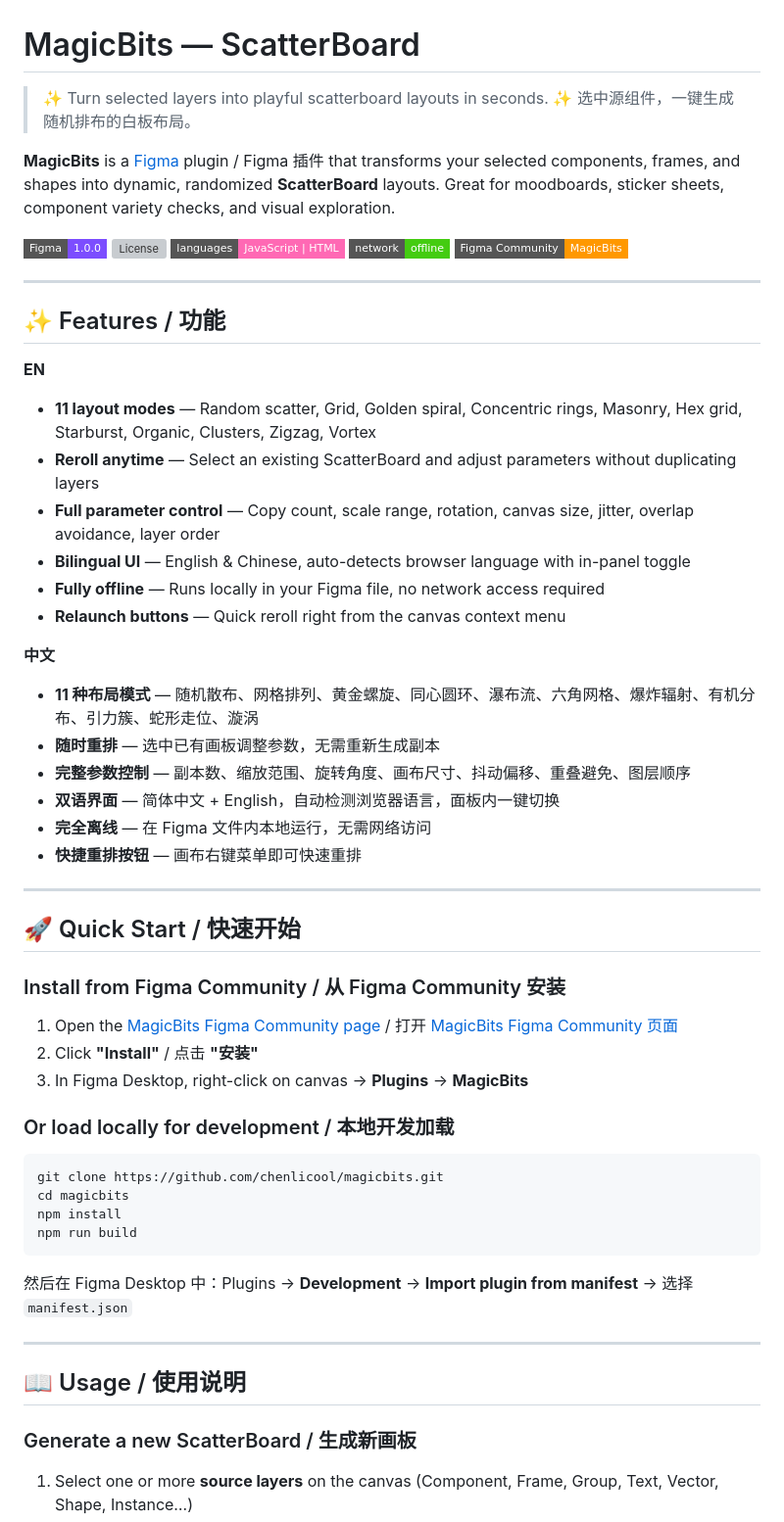
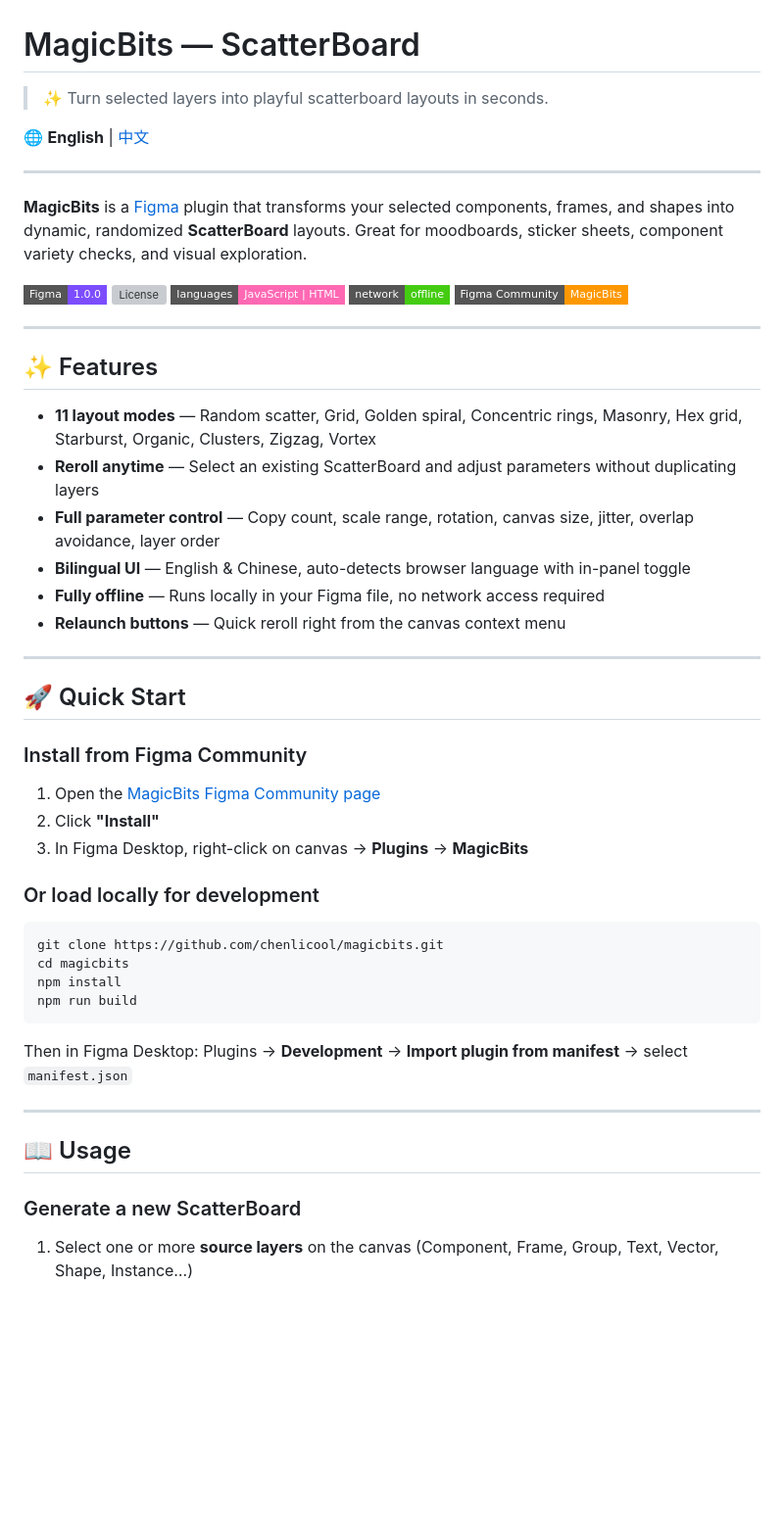
Before and after one commit to chenlicool/magicbits, a Markdown page: README.md, the part around one of its changes. Shown at 98% size. Rendered like a GitHub page; badges without logos; blank space fills up the shorter version; grey boxes are pictures that could not be loaded.

````diff
--- a/README.md
+++ b/README.md
@@ -1,9 +1,12 @@
 # MagicBits — ScatterBoard
 
 > ✨ Turn selected layers into playful scatterboard layouts in seconds.
-> ✨ 选中源组件，一键生成随机排布的白板布局。
 
-**MagicBits** is a [Figma](https://figma.com) plugin / Figma 插件 that transforms your selected components, frames, and shapes into dynamic, randomized **ScatterBoard** layouts. Great for moodboards, sticker sheets, component variety checks, and visual exploration.
+🌐 **English** | [中文](./README.zh-CN.md)
+
+---
+
+**MagicBits** is a [Figma](https://figma.com) plugin that transforms your selected components, frames, and shapes into dynamic, randomized **ScatterBoard** layouts. Great for moodboards, sticker sheets, component variety checks, and visual exploration.
 
 ![Figma plugin version](https://img.shields.io/badge/Figma-1.0.0-7C4DFF?style=flat-square)
 ![License](https://img.shields.io/github/license/chenlicool/magicbits?style=flat-square)
@@ -13,9 +16,7 @@
 
 ---
 
-## ✨ Features / 功能
-
-**EN**
+## ✨ Features
 
 - **11 layout modes** — Random scatter, Grid, Golden spiral, Concentric rings, Masonry, Hex grid, Starburst, Organic, Clusters, Zigzag, Vortex
 - **Reroll anytime** — Select an existing ScatterBoard and adjust parameters without duplicating layers
@@ -24,26 +25,17 @@
 - **Fully offline** — Runs locally in your Figma file, no network access required
 - **Relaunch buttons** — Quick reroll right from the canvas context menu
 
-**中文**
-
-- **11 种布局模式** — 随机散布、网格排列、黄金螺旋、同心圆环、瀑布流、六角网格、爆炸辐射、有机分布、引力簇、蛇形走位、漩涡
-- **随时重排** — 选中已有画板调整参数，无需重新生成副本
-- **完整参数控制** — 副本数、缩放范围、旋转角度、画布尺寸、抖动偏移、重叠避免、图层顺序
-- **双语界面** — 简体中文 + English，自动检测浏览器语言，面板内一键切换
-- **完全离线** — 在 Figma 文件内本地运行，无需网络访问
-- **快捷重排按钮** — 画布右键菜单即可快速重排
-
 ---
 
-## 🚀 Quick Start / 快速开始
+## 🚀 Quick Start
 
-### Install from Figma Community / 从 Figma Community 安装
+### Install from Figma Community
 
-1. Open the [MagicBits Figma Community page](https://www.figma.com/community/plugin/1644375627139509918) / 打开 [MagicBits Figma Community 页面](https://www.figma.com/community/plugin/1644375627139509918)
-2. Click **"Install"** / 点击 **"安装"**
+1. Open the [MagicBits Figma Community page](https://www.figma.com/community/plugin/1644375627139509918)
+2. Click **"Install"**
 3. In Figma Desktop, right-click on canvas → **Plugins** → **MagicBits**
 
-### Or load locally for development / 本地开发加载
+### Or load locally for development
 
 ```bash
 git clone https://github.com/chenlicool/magicbits.git
@@ -52,13 +44,13 @@ npm install
 npm run build
 ```
 
-然后在 Figma Desktop 中：Plugins → **Development** → **Import plugin from manifest** → 选择 `manifest.json`
+Then in Figma Desktop: Plugins → **Development** → **Import plugin from manifest** → select `manifest.json`
 
 ---
 
-## 📖 Usage / 使用说明
+## 📖 Usage
 
-### Generate a new ScatterBoard / 生成新画板
+### Generate a new ScatterBoard
 
 1. Select one or more **source layers** on the canvas (Component, Frame, Group, Text, Vector, Shape, Instance…)
 2. Run **MagicBits** via Plugins menu
````
Also changed, not shown: other parts of README.md (+65 -80 lines), README.zh-CN.md (added, +174 -0 lines).
